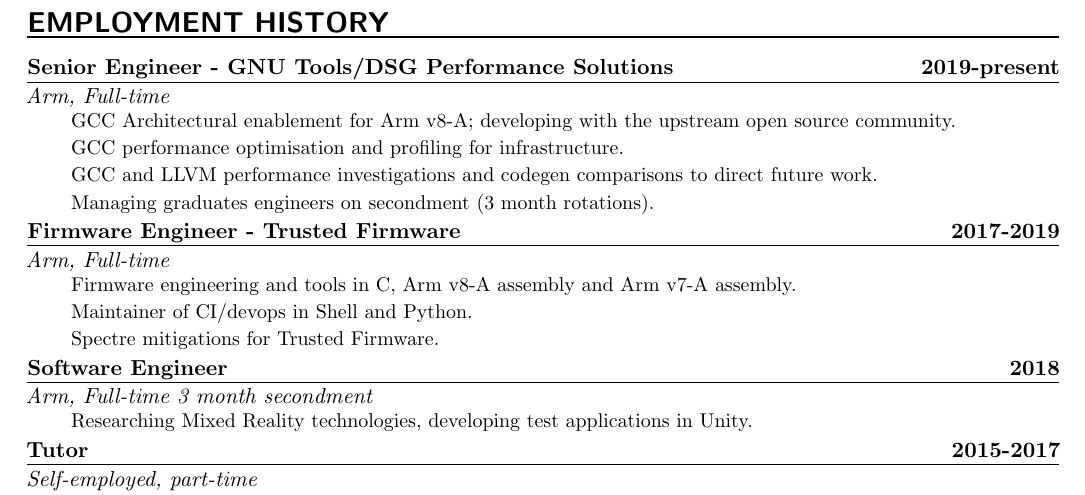
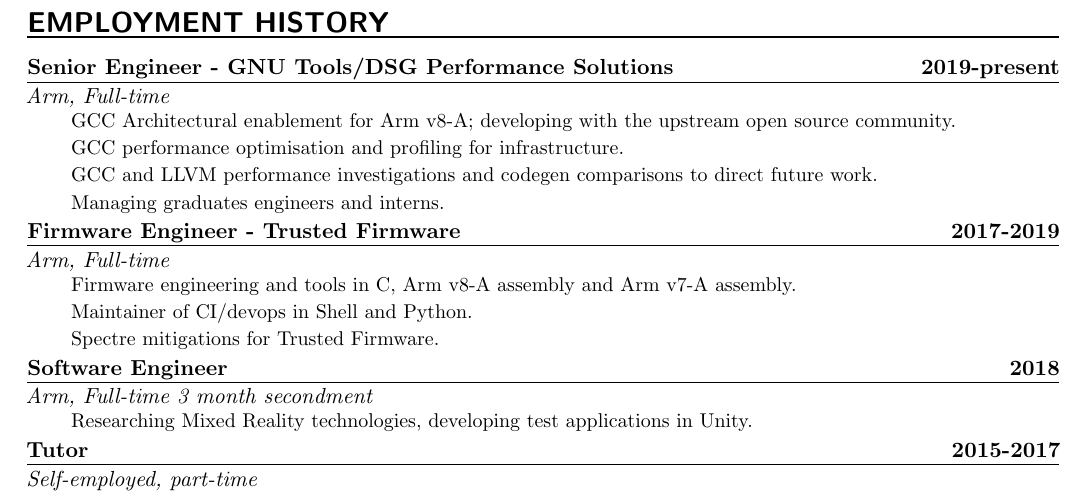
Before and after one commit to JoelHutton/cv, a LaTeX CV (cv.tex): part of the page, cut so that both start at the same text. Compiled offline with pdfLaTeX.

Commit message:
Reword GCC role.

```diff
--- a/cv.tex
+++ b/cv.tex
@@ -94,7 +94,7 @@
 	{GCC Architectural enablement for Arm v8-A; developing with the upstream
 	open source community.\\GCC performance optimisation and profiling for infrastructure.\\GCC and LLVM
 	performance investigations and codegen comparisons to direct future
-	work.\\Managing graduates engineers on secondment (3 month rotations).}
+	work.\\Managing graduates engineers and interns.}
 \OccupationEntry{Firmware Engineer - Trusted Firmware}
 	{2017-2019}
 	{Arm, Full-time}
```
